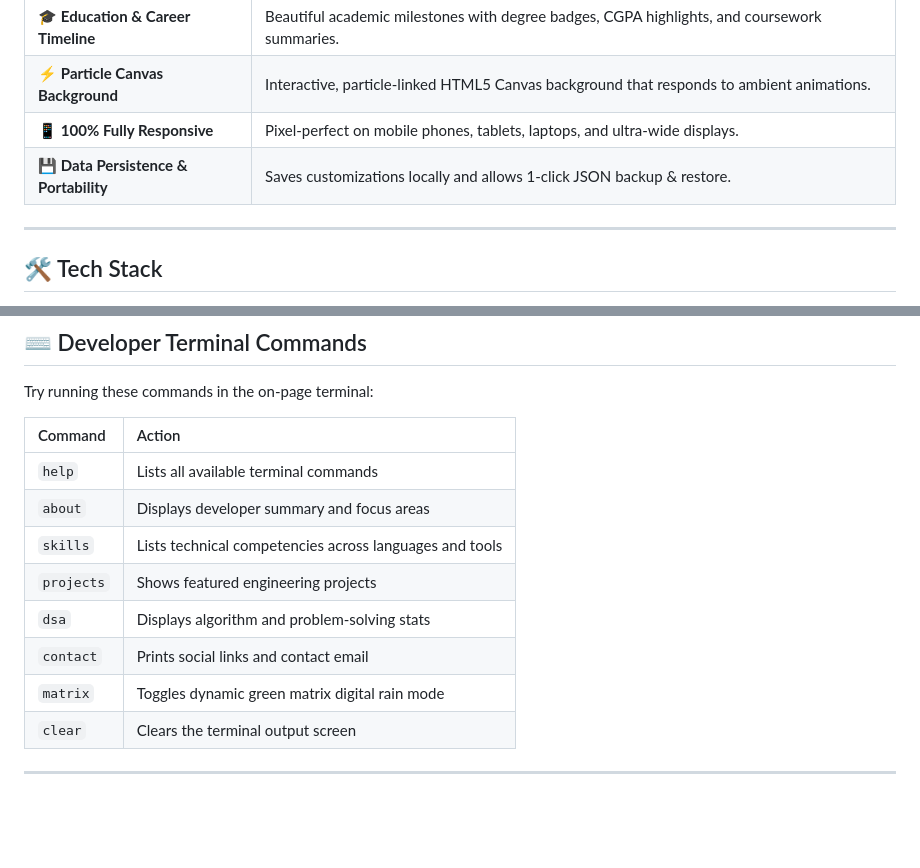
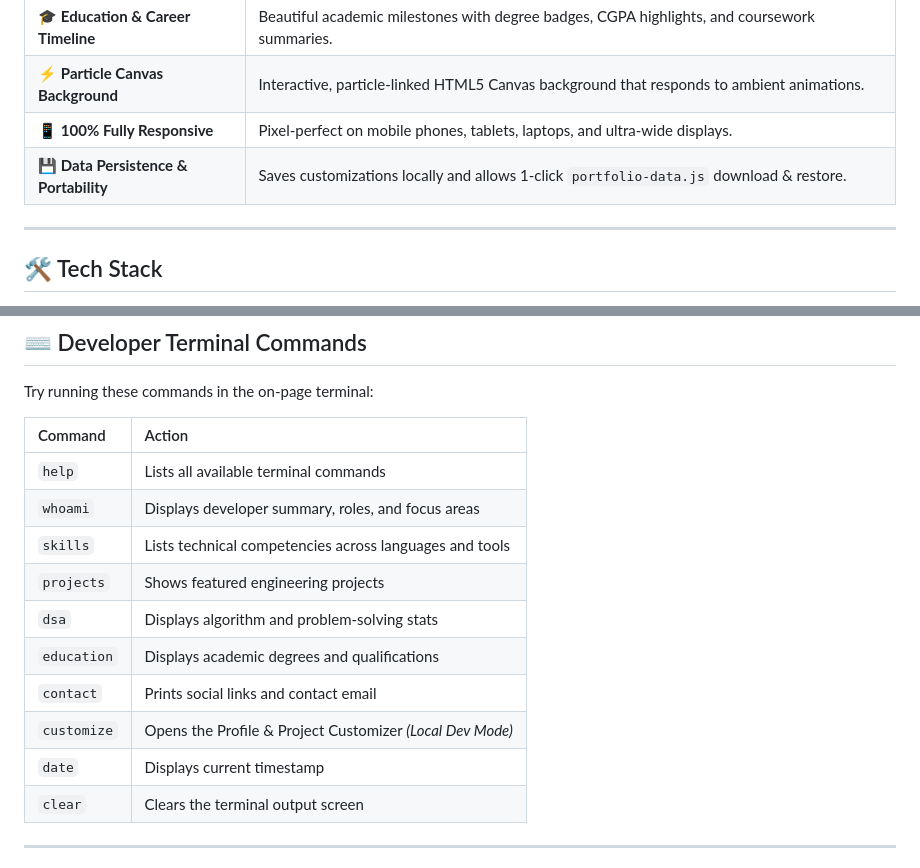
Before and after one commit to asutoshmohanty23/my-Portfolio, a Markdown page: README.md, 2 parts joined by grey strips. GitHub-like rendering; blank space fills up the shorter version.

```diff
--- a/README.md
+++ b/README.md
@@ -62,7 +66,7 @@ This repository contains a **production-ready, ultra-modern developer portfolio*
 | 🎓 **Education & Career Timeline** | Beautiful academic milestones with degree badges, CGPA highlights, and coursework summaries. |
 | ⚡ **Particle Canvas Background** | Interactive, particle-linked HTML5 Canvas background that responds to ambient animations. |
 | 📱 **100% Fully Responsive** | Pixel-perfect on mobile phones, tablets, laptops, and ultra-wide displays. |
-| 💾 **Data Persistence & Portability** | Saves customizations locally and allows 1-click JSON backup & restore. |
+| 💾 **Data Persistence & Portability** | Saves customizations locally and allows 1-click `portfolio-data.js` download & restore. |
 
 ---
 
@@ -203,12 +216,14 @@ Try running these commands in the on-page terminal:
 | Command | Action |
 | :--- | :--- |
 | `help` | Lists all available terminal commands |
-| `about` | Displays developer summary and focus areas |
+| `whoami` | Displays developer summary, roles, and focus areas |
 | `skills` | Lists technical competencies across languages and tools |
 | `projects` | Shows featured engineering projects |
 | `dsa` | Displays algorithm and problem-solving stats |
+| `education` | Displays academic degrees and qualifications |
 | `contact` | Prints social links and contact email |
-| `matrix` | Toggles dynamic green matrix digital rain mode |
+| `customize` | Opens the Profile & Project Customizer *(Local Dev Mode)* |
+| `date` | Displays current timestamp |
 | `clear` | Clears the terminal output screen |
 
 ---
```
Also changed, not shown: other parts of README.md (+20 -7 lines).
